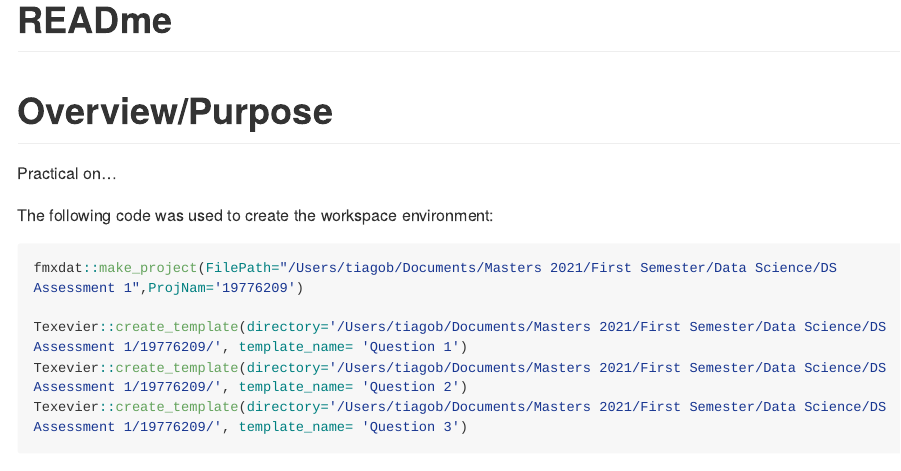
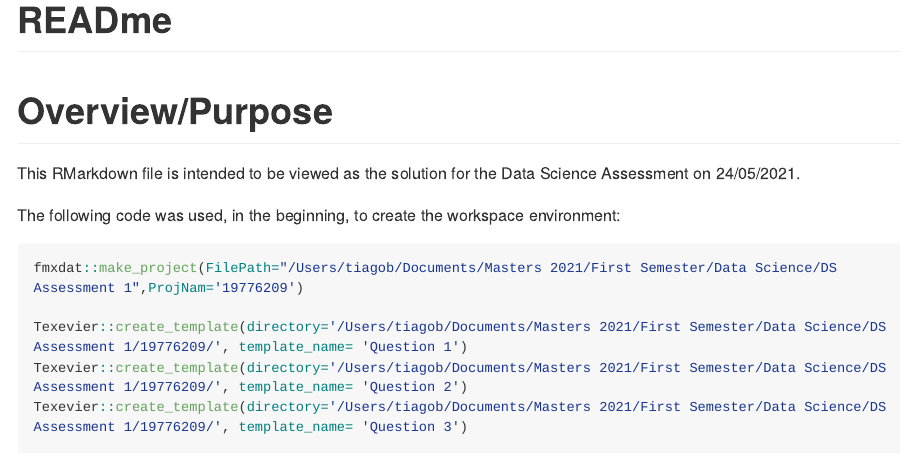
Before and after one commit to TCBaltazar/DS-Assessment-1, an R Markdown document (19776209/README.Rmd): the page in a window 1100 px wide, from its top. Rendered offline with R 4.5, knitr and Pandoc, with nearby package versions; long lines of code are wrapped.

Commit message:
FINAL UPDATE

````diff
--- a/19776209/README.Rmd
+++ b/19776209/README.Rmd
@@ -7,9 +7,9 @@ output: github_document
 
 # Overview/Purpose
 
-Practical on…
+This RMarkdown file is intended to be viewed as the solution for the Data Science Assessment on 24/05/2021.
 
-The following code was used to create the workspace environment:
+The following code was used, in the beginning, to create the workspace environment:
 
 ```{r, eval=FALSE}
 
````
